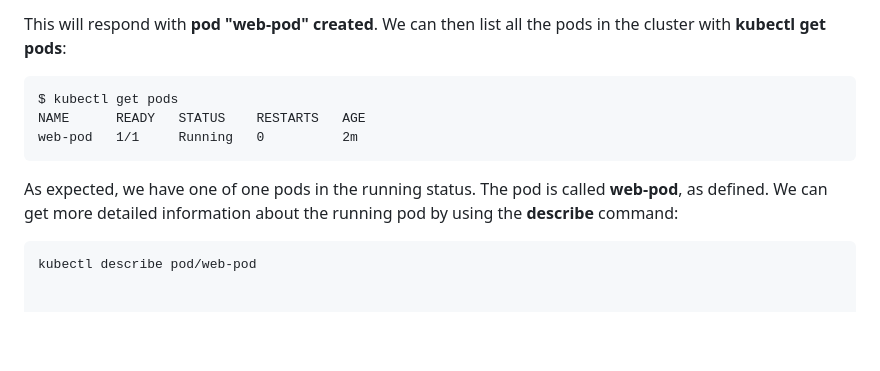
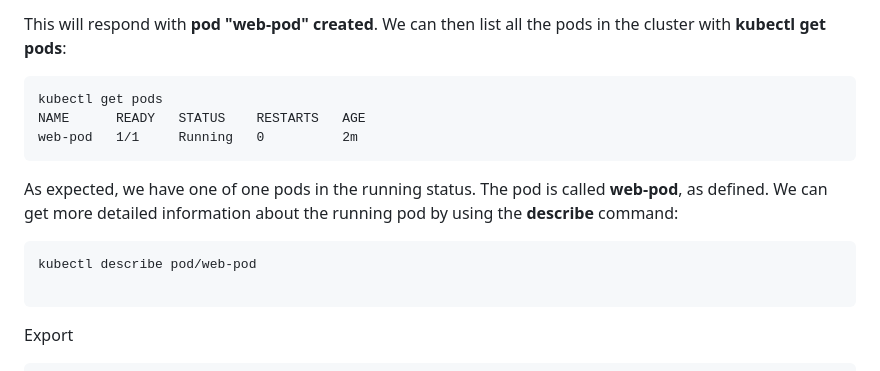
Before and after one commit to zizo-ro/Docker, a Markdown page: _en/M-11/Introduction-to-pods.md, the part around the change printed below. GitHub-like rendering; blank space fills up the shorter version.

````diff
--- a/_en/M-11/Introduction-to-pods.md
+++ b/_en/M-11/Introduction-to-pods.md
@@ -194,7 +194,7 @@ kubectl create -f pod.yaml
 This will respond with **pod "web-pod" created**. We can then list all the pods in the cluster with **kubectl get pods**:
 
 ```
-$ kubectl get pods
+kubectl get pods
 NAME      READY   STATUS    RESTARTS   AGE
 web-pod   1/1     Running   0          2m
 ```
@@ -204,7 +204,10 @@ As expected, we have one of one pods in the running status. The pod is called **
 ```
 kubectl describe pod/web-pod
 
+```
 
+Export
+```
 Name:         web-pod
 Namespace:    default
 Priority:     0
````
Also changed, not shown: other parts of _en/M-11/Introduction-to-pods.md (+3 -3 lines).
